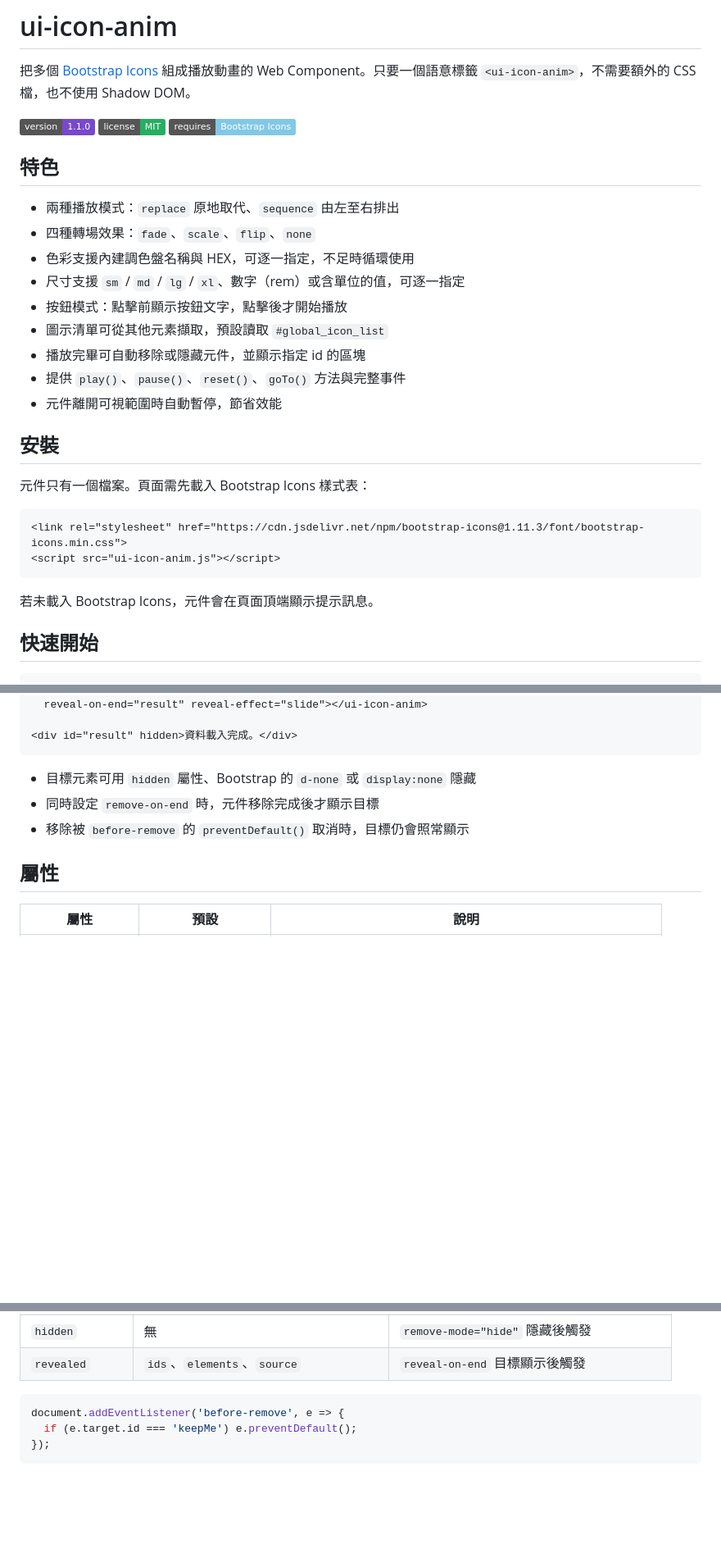
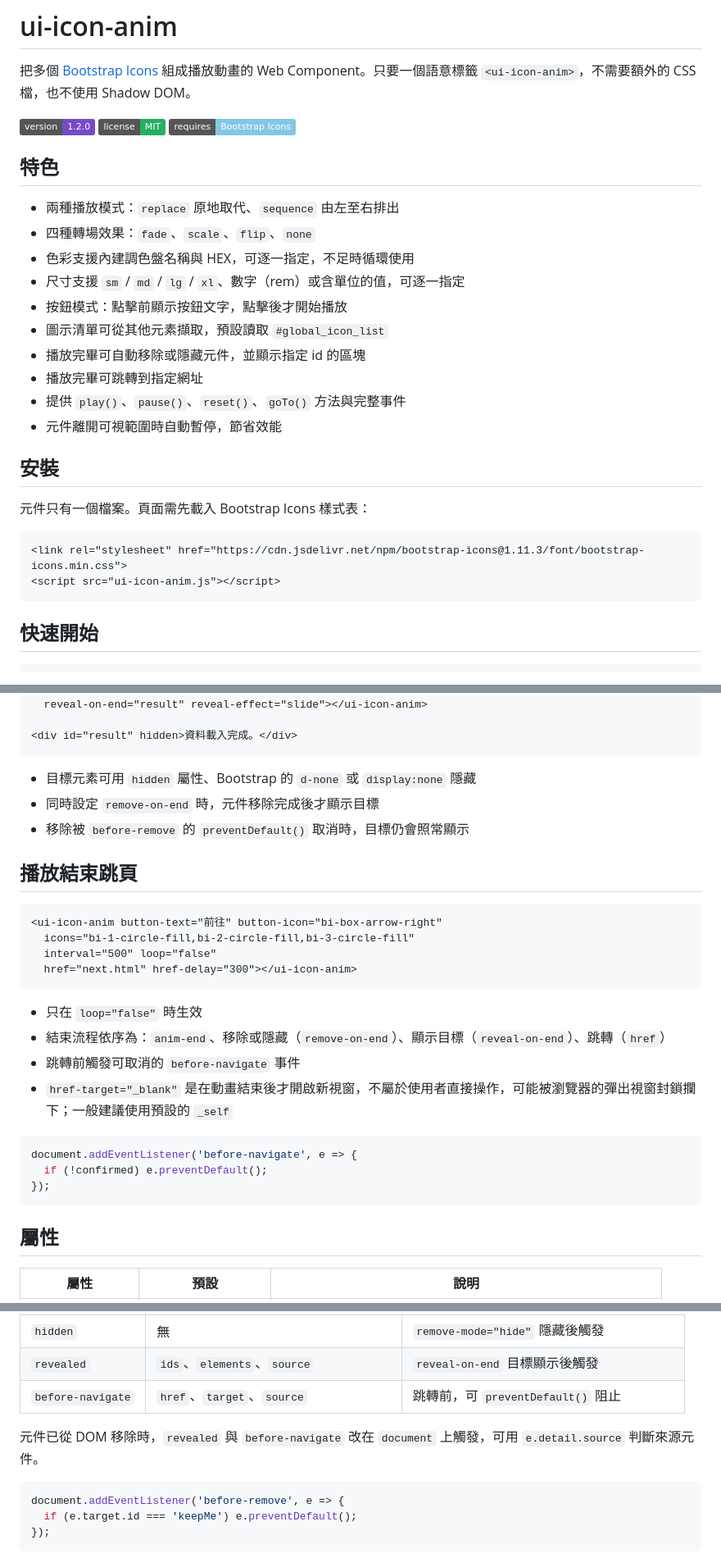
Before and after one commit to studyadvice/ielts, a Markdown page: ian/README.md, 3 parts joined by grey strips. Shown at 82% size. Rendered like a GitHub page; badges without logos; blank space fills up the shorter version.

````diff
--- a/ian/README.md
+++ b/ian/README.md
@@ -2,7 +2,7 @@
 
 把多個 [Bootstrap Icons](https://icons.getbootstrap.com/) 組成播放動畫的 Web Component。只要一個語意標籤 `<ui-icon-anim>`，不需要額外的 CSS 檔，也不使用 Shadow DOM。
 
-![version](https://img.shields.io/badge/version-1.1.0-7849C9) ![license](https://img.shields.io/badge/license-MIT-27AE60) ![dependency](https://img.shields.io/badge/requires-Bootstrap%20Icons-82C8E5)
+![version](https://img.shields.io/badge/version-1.2.0-7849C9) ![license](https://img.shields.io/badge/license-MIT-27AE60) ![dependency](https://img.shields.io/badge/requires-Bootstrap%20Icons-82C8E5)
 
 ## 特色
 
@@ -13,6 +13,7 @@
 - 按鈕模式：點擊前顯示按鈕文字，點擊後才開始播放
 - 圖示清單可從其他元素擷取，預設讀取 `#global_icon_list`
 - 播放完畢可自動移除或隱藏元件，並顯示指定 id 的區塊
+- 播放完畢可跳轉到指定網址
 - 提供 `play()`、`pause()`、`reset()`、`goTo()` 方法與完整事件
 - 元件離開可視範圍時自動暫停，節省效能
 
@@ -24,8 +25,6 @@
 <link rel="stylesheet" href="https://cdn.jsdelivr.net/npm/bootstrap-icons@1.11.3/font/bootstrap-icons.min.css">
 <script src="ui-icon-anim.js"></script>
 ```
-
-若未載入 Bootstrap Icons，元件會在頁面頂端顯示提示訊息。
 
 ## 快速開始
 
@@ -103,6 +102,26 @@
 - 同時設定 `remove-on-end` 時，元件移除完成後才顯示目標
 - 移除被 `before-remove` 的 `preventDefault()` 取消時，目標仍會照常顯示
 
+## 播放結束跳頁
+
+```html
+<ui-icon-anim button-text="前往" button-icon="bi-box-arrow-right"
+  icons="bi-1-circle-fill,bi-2-circle-fill,bi-3-circle-fill"
+  interval="500" loop="false"
+  href="next.html" href-delay="300"></ui-icon-anim>
+```
+
+- 只在 `loop="false"` 時生效
+- 結束流程依序為：`anim-end`、移除或隱藏（`remove-on-end`）、顯示目標（`reveal-on-end`）、跳轉（`href`）
+- 跳轉前觸發可取消的 `before-navigate` 事件
+- `href-target="_blank"` 是在動畫結束後才開啟新視窗，不屬於使用者直接操作，可能被瀏覽器的彈出視窗封鎖攔下；一般建議使用預設的 `_self`
+
+```js
+document.addEventListener('before-navigate', e => {
+  if (!confirmed) e.preventDefault();
+});
+```
+
 ## 屬性
 
 | 屬性 | 預設 | 說明 |
@@ -167,6 +189,9 @@ el.setAttribute('mode', 'sequence'); // 屬性變更會自動重新開始
 | `removed` | `element` | 刪除後於原父元素觸發 |
 | `hidden` | 無 | `remove-mode="hide"` 隱藏後觸發 |
 | `revealed` | `ids`、`elements`、`source` | `reveal-on-end` 目標顯示後觸發 |
+| `before-navigate` | `href`、`target`、`source` | 跳轉前，可 `preventDefault()` 阻止 |
+
+元件已從 DOM 移除時，`revealed` 與 `before-navigate` 改在 `document` 上觸發，可用 `e.detail.source` 判斷來源元件。
 
 ```js
 document.addEventListener('before-remove', e => {
````
Also changed, not shown: other parts of ian/README.md (+3 -33 lines).
